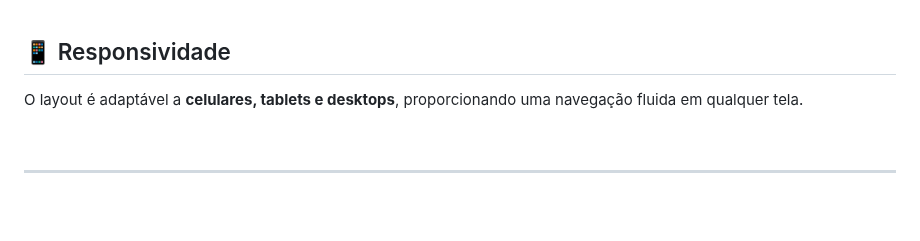
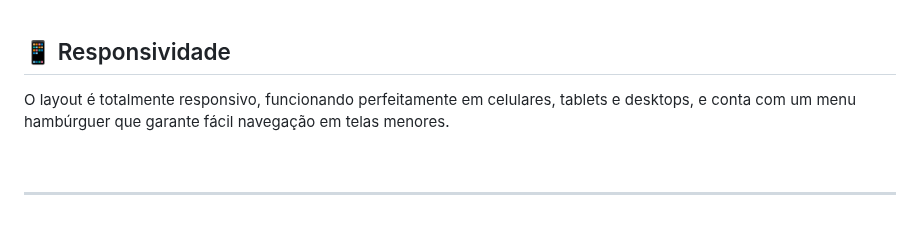
Before and after one commit to Lucas-tech-silva/Sabor-em-Casa-Receitas, a Markdown page: README.md, the part around one of its changes. GitHub-like rendering.

```diff
--- a/README.md
+++ b/README.md
@@ -102,7 +102,7 @@ sabor-em-casa/
 
 ## 📱 Responsividade
 
-O layout é adaptável a **celulares, tablets e desktops**, proporcionando uma navegação fluida em qualquer tela.
+O layout é totalmente responsivo, funcionando perfeitamente em celulares, tablets e desktops, e conta com um menu hambúrguer que garante fácil navegação em telas menores.
 
 <br>
 
```
Also changed, not shown: other parts of README.md (+0 -2 lines).
